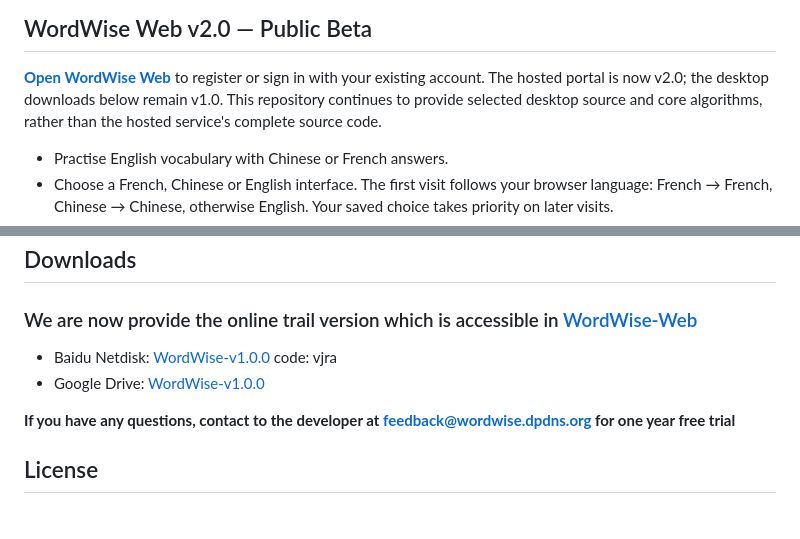
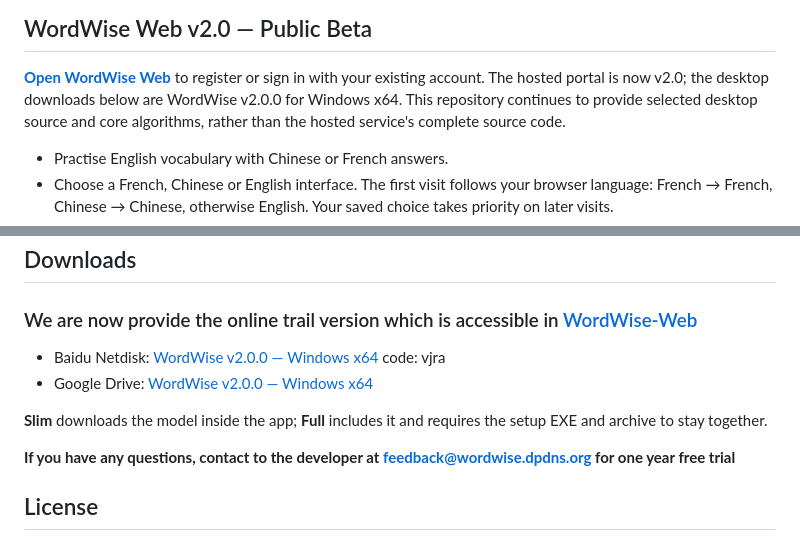
Before and after one commit to YueCHEN-DS/WordWise-Public, a Markdown page: README.md, 2 parts joined by grey strips. Rendered like a GitHub page; blank space fills up the shorter version.

```diff
--- a/README.md
+++ b/README.md
@@ -21,7 +21,7 @@ answers.
 
 **[Open WordWise Web](https://wordwise.dpdns.org/)** to register or sign in with
 your existing account. The hosted portal is now v2.0; the desktop downloads
-below remain v1.0. This repository continues to provide selected desktop source
+below are WordWise v2.0.0 for Windows x64. This repository continues to provide selected desktop source
 and core algorithms, rather than the hosted service's complete source code.
 
 - Practise English vocabulary with Chinese or French answers.
@@ -82,8 +82,11 @@ npm run check:package-files
 
 ## Downloads
 ### We are now provide the online trail version which is accessible in [WordWise-Web](https://wordwise.dpdns.org)
-- Baidu Netdisk: [WordWise-v1.0.0](https://pan.baidu.com/s/1LD4QVatnQr7FSxPloC1c5A) code: vjra
-- Google Drive: [WordWise-v1.0.0](https://drive.google.com/drive/folders/1jb0jFgo42EUx7rVZQSWyhnYVrrr3LOGF?usp=sharing)
+- Baidu Netdisk: [WordWise v2.0.0 — Windows x64](https://pan.baidu.com/s/1LD4QVatnQr7FSxPloC1c5A) code: vjra
+- Google Drive: [WordWise v2.0.0 — Windows x64](https://drive.google.com/drive/folders/1jb0jFgo42EUx7rVZQSWyhnYVrrr3LOGF?usp=sharing)
+
+**Slim** downloads the model inside the app; **Full** includes it and requires
+the setup EXE and archive to stay together.
 
 **If you have any questions, contact to the developer at feedback@wordwise.dpdns.org for one year free trial**
 
```
Also changed, not shown: README.fr.md (+6 -3 lines), README.zh-CN.md (+6 -3 lines).
